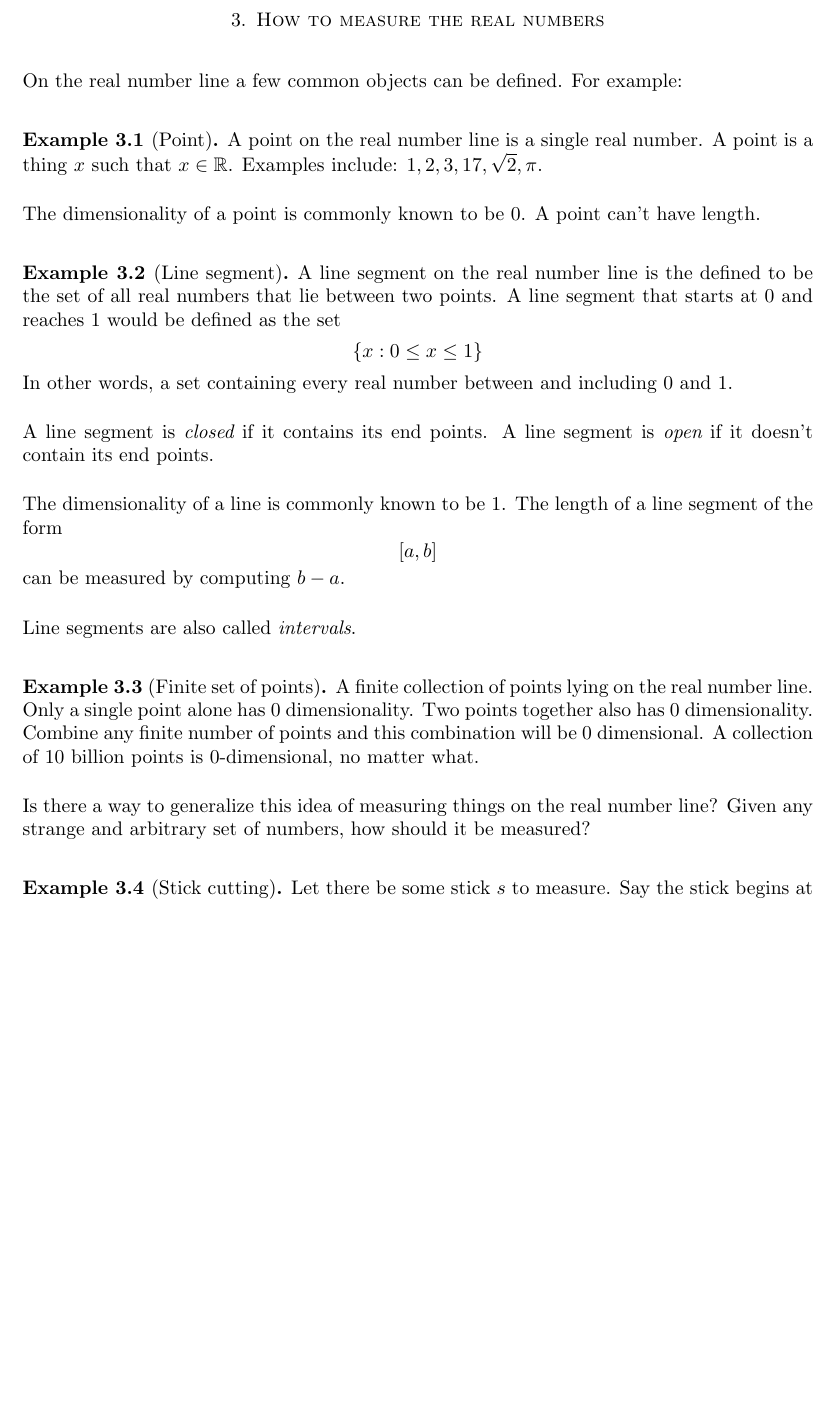
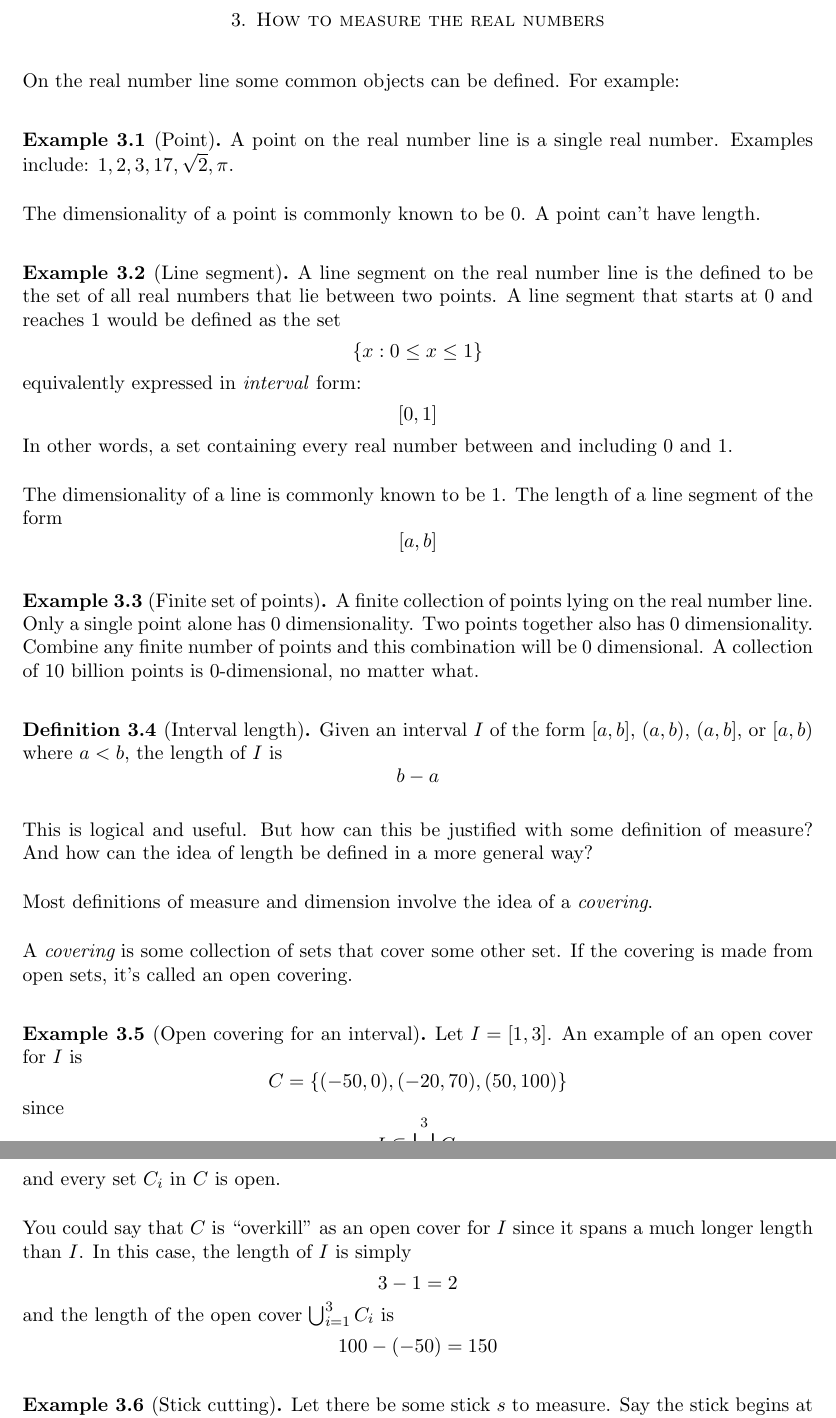
Before and after one commit to Max-7777/DRP-spring-2025-measures-curves-fractals, a LaTeX document (drp2025fractals.tex): part of page 4 of 14 before the commit and two parts of pages 4 and 5 of 16 after it, the two joined at a grey line, cut so that both start at the same text, the shorter picture padded with empty space. Compiled offline with pdfLaTeX.

Commit message:
Add files via upload

```diff
--- a/drp2025fractals.tex
+++ b/drp2025fractals.tex
@@ -39,25 +48,43 @@ The goal is to find how to compute \textit{dimensionality}. I already know the \
 
 \newpage
 \section{How to measure the real numbers}
-On the real number line a few common objects can be defined. For example:
+On the real number line some common objects can be defined. For example:
 \begin{example}[Point]
-	A point on the real number line is a single real number. A point is a thing $x$ such that $x \in \R$. Examples include: $1,2,3,17,\sqrt{2},\pi$.
+	A point on the real number line is a single real number. Examples include: $1,2,3,17,\sqrt{2},\pi$.
 	\\[0.2in]The dimensionality of a point is commonly known to be 0. A point can't have length.
 \end{example}
 \begin{example}[Line segment]
 	A line segment on the real number line is the defined to be the set of all real numbers that lie between two points. A line segment that starts at 0 and reaches 1 would be defined as the set
 	\[\{x : 0 \le x \le 1\}\]
+	equivalently expressed in \textit{interval} form:
+	\[[0,1]\]
 	In other words, a set containing every real number between and including 0 and 1.
-	\\[0.2in]A line segment is $\textit{closed}$ if it contains its end points. A line segment is $\textit{open}$ if it doesn't contain its end points.
 	\\[0.2in]The dimensionality of a line is commonly known to be 1. The length of a line segment of the form
 	\[[a,b]\]
-	can be measured by computing $b - a$.
-	\\[0.2in]Line segments are also called $\textit{intervals}$.
 \end{example}
+
 \begin{example}[Finite set of points]
 	A finite collection of points lying on the real number line. Only a single point alone has 0 dimensionality. Two points together also has 0 dimensionality. Combine any finite number of points and this combination will be 0 dimensional. A collection of 10 billion points is 0-dimensional, no matter what.
 \end{example}
-Is there a way to generalize this idea of measuring things on the real number line? Given any strange and arbitrary set of numbers, how should it be measured?
+
+\begin{definition}[Interval length]
+	Given an interval $I$ of the form $[a,b]$, $(a,b)$, $(a,b]$, or $[a,b)$ where $a < b$, the length of $I$ is
+	\[b - a\]
+\end{definition}
+This is logical and useful. But how can this be justified with some definition of measure? And how can the idea of length be defined in a more general way?
+\\[0.2in]Most definitions of measure and dimension involve the idea of a $\textit{covering}$.
+\\[0.2in]A $\textit{covering}$ is some collection of sets that cover some other set. If the covering is made from open sets, it's called an open covering.
+\begin{example}[Open covering for an interval]
+	Let $I = [1,3]$. An example of an open cover for $I$ is
+	\[C = \{(-50,0),(-20,70),(50,100)\}\]
+	since
+	\[I \subseteq \bigcup_{i=1}^{3} C_i\]
+	and every set $C_i$ in $C$ is open.
+	\\[0.2in]You could say that $C$ is ``overkill'' as an open cover for $I$ since it spans a much longer length than $I$. In this case, the length of $I$ is simply
+	\[3 - 1 = 2\]
+	and the length of the open cover $\bigcup_{i=1}^{3} C_i$ is
+	\[100 - (-50) = 150\]
+\end{example}
 
 \begin{example}[Stick cutting]
 	Let there be some stick $s$ to measure. Say the stick begins at a length of 1. Now do the following:
```
Also changed, not shown: drp2025fractals.pdf, img/c6.jpg (added), img/c7.jpg (added), img/c8.jpg (added), img/c9.jpg (added), drp2025fractals.tex (53 more changed lines).
